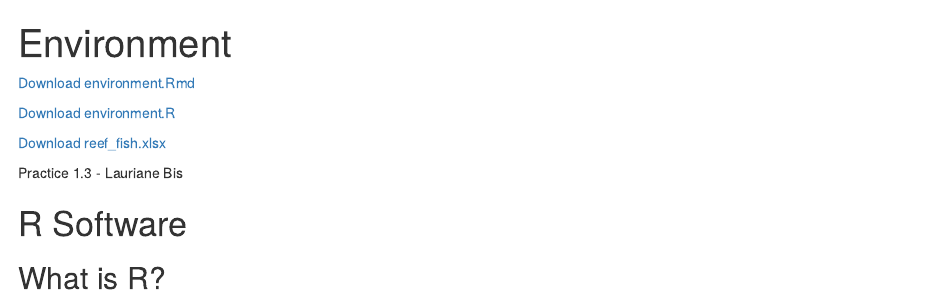
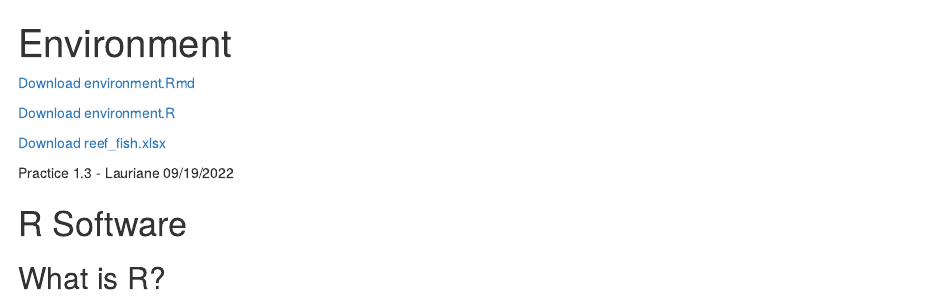
Before and after one commit to laurianeribas-deulofeu/Rclass, an R Markdown document (Practice 1.3/environment.Rmd): the page in a window 1100 px wide, from its top. The pictures show the output file Practice 1.3/environment.html that the author committed with the source, opened offline.

Commit message:
change label in Rm

````diff
--- a/Practice 1.3/environment.Rmd
+++ b/Practice 1.3/environment.Rmd
@@ -19,7 +19,7 @@ xfun::embed_file('environment.R')
 xfun::embed_file('Data/reef_fish.xlsx')
 ```
 
-Practice 1.3 - Lauriane Bis
+Practice 1.3 - Lauriane 09/19/2022
 
 # R Software
 
````
Also changed, not shown: Practice 1.3/environment.html.
